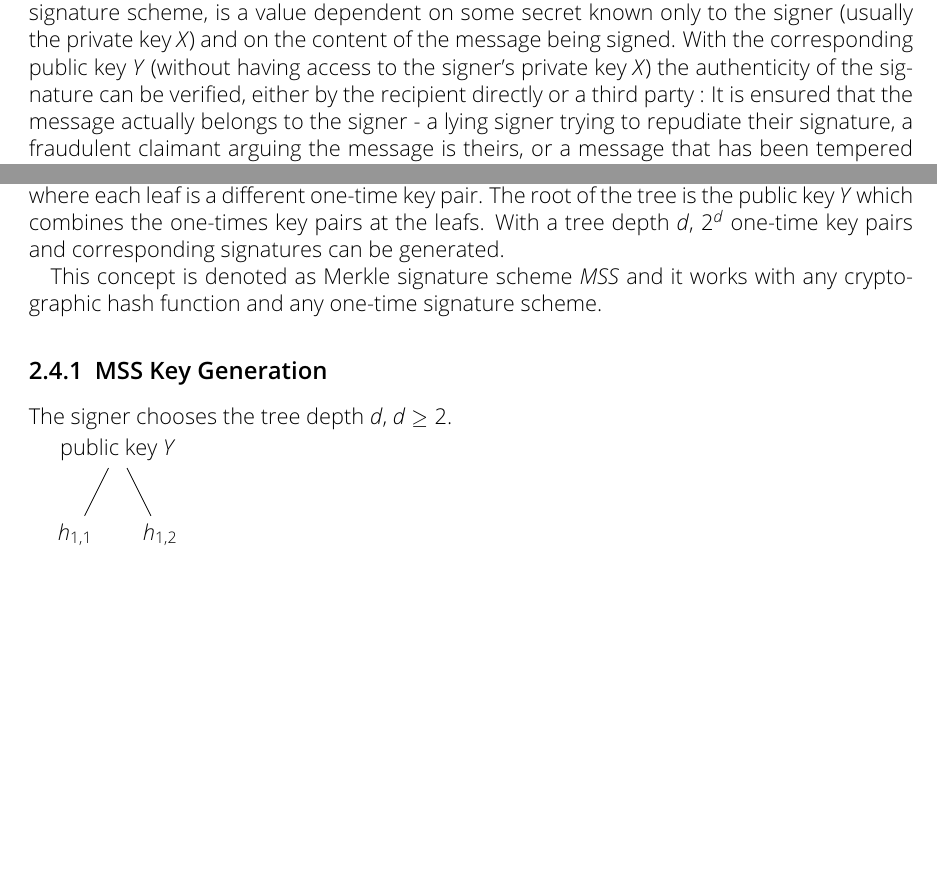
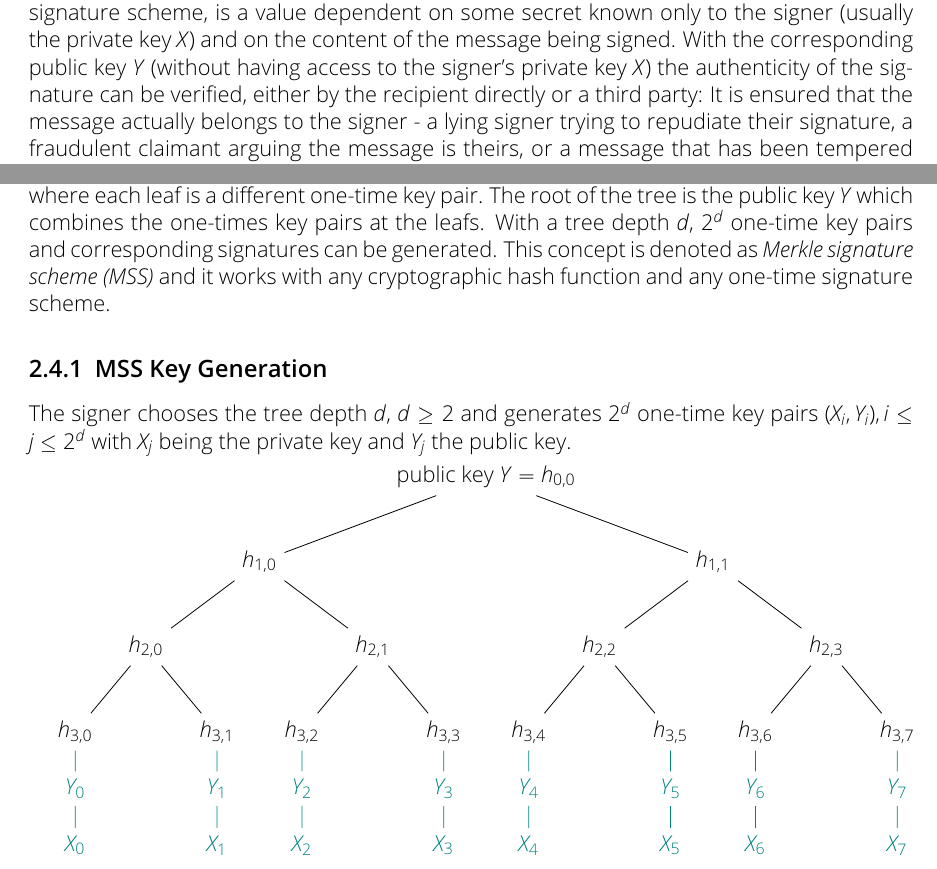
Before and after one commit to Amyy/master_thesis, a LaTeX thesis (thesis.tex, which reads chapters/background.tex): two parts of pages 6 and 11 of 13, joined at a grey line, cut so that both start at the same text, the shorter picture padded with empty space. Compiled offline with pdfLaTeX.

Commit message:
inserted complete tikz merkle tree
BUT still need to change node names so it becomes clear: parentnode is concatenated hash of its children

```diff
--- a/chapters/background.tex
+++ b/chapters/background.tex
@@ -241,16 +241,73 @@ f^{2^w-1-b_i}(\sigma_i) = f^{2^w-1}(x_i) = y_i \\
 The main problem of the one-time signature schemes introduced in the last section is the possibility to use each key pair (consisting of private key~$X$ and public key~$Y$) for only one signature. This is inadequate for most practical situations, because the key generation as well as the key distribution take a lot of time and effort that could be saved otherwise.
 
 To solve this problem, Ralph Merkle~\cite{cha:bg_merkletrees_Merkle_1979} proposed the concept of using binary hash tree, where each leaf is a different one-time key pair. The root of the tree is the public key $Y$  which combines the one-times key pairs at the leafs. With a tree depth $d$, $2^d$ one-time key pairs and corresponding signatures can be generated. % achtung: bei RSA mehr, possibly unendlich
-
-This concept is denoted as Merkle signature scheme \textit{MSS} and it works with any cryptographic hash function and any one-time signature scheme. % besser einbinden :D
+This concept is denoted as \textit{Merkle signature scheme (MSS)} and it works with any cryptographic hash function and any one-time signature scheme. % besser einbinden :D
 
 \subsection{MSS Key Generation}
-The signer chooses the tree depth~$d$, $d \geq 2$.
+The signer chooses the tree depth~$d$, $d \geq 2$ and generates $2^d$ one-time key pairs $(X_i, Y_i), i \leq j \leq 2^d$ with $X_j$ being the private key and $Y_j$ the public key.
 
+%  edge from parent[draw=none]
 \begin{tikzpicture}
-\node {public key $Y$}
-	child { node {$h_{1,1}$} }
-	child { node {$h_{1,2}$} };
+[
+    level 1/.style = {sibling distance = 8cm},
+    level 2/.style = {sibling distance = 4cm},
+    level 3/.style = {sibling distance = 2.5cm},
+    level 4/.style = {teal, level distance = 1cm}
+]
+\node {public key $Y = h_{0,0}$}
+	child { node {$h_{1,0}$}
+		child { node {$h_{2,0}$}
+			child{ node {$h_{3,0}$}
+				child{ node {$Y_0$}
+					child{ node {$X_0$}}
+				}
+			}
+			child{ node {$h_{3,1}$}
+				child{ node {$Y_1$}
+					child{ node {$X_1$}}
+				}
+			}
+		}
+		child { node {$h_{2,1}$}
+			child{ node {$h_{3,2}$}
+				child{ node {$Y_2$}
+					child{ node {$X_2$}}
+				}
+			}
+			child{ node {$h_{3,3}$}
+				child{ node {$Y_3$}
+					child{ node {$X_3$}}
+				}
+			}
+		}
+	}
+	child { node {$h_{1,1}$}
+		child { node {$h_{2,2}$}
+			child {node {$h_{3,4}$}
+				child{ node {$Y_4$}
+					child{ node {$X_4$}}
+				}
+			}
+			child {node {$h_{3,5}$}
+				child{ node {$Y_5$}
+					child{ node {$X_5$}}
+				}
+			}
+		}
+		child { node {$h_{2,3}$}
+			child {node {$h_{3,6}$}
+				child{ node {$Y_6$}
+					child{ node {$X_6$}}
+				}
+			}
+			child {node {$h_{3,7}$}
+				child{ node {$Y_7$}
+					child{ node {$X_7$}}
+				}
+			}
+		}
+	}
+	;
 \end{tikzpicture} % an die blätter X und Y machen, außerdem klarmachen dass h1,1 = hash(h2,1|h2,2)
 
 %The idea is to use a complete binary hash tree to reduce the validity of an arbitrary but fixed number of one time verification keys to the validity of one single public key, the root of the hash tree.
```
Also changed, not shown: chapters/background.tex (2 more changed lines).
